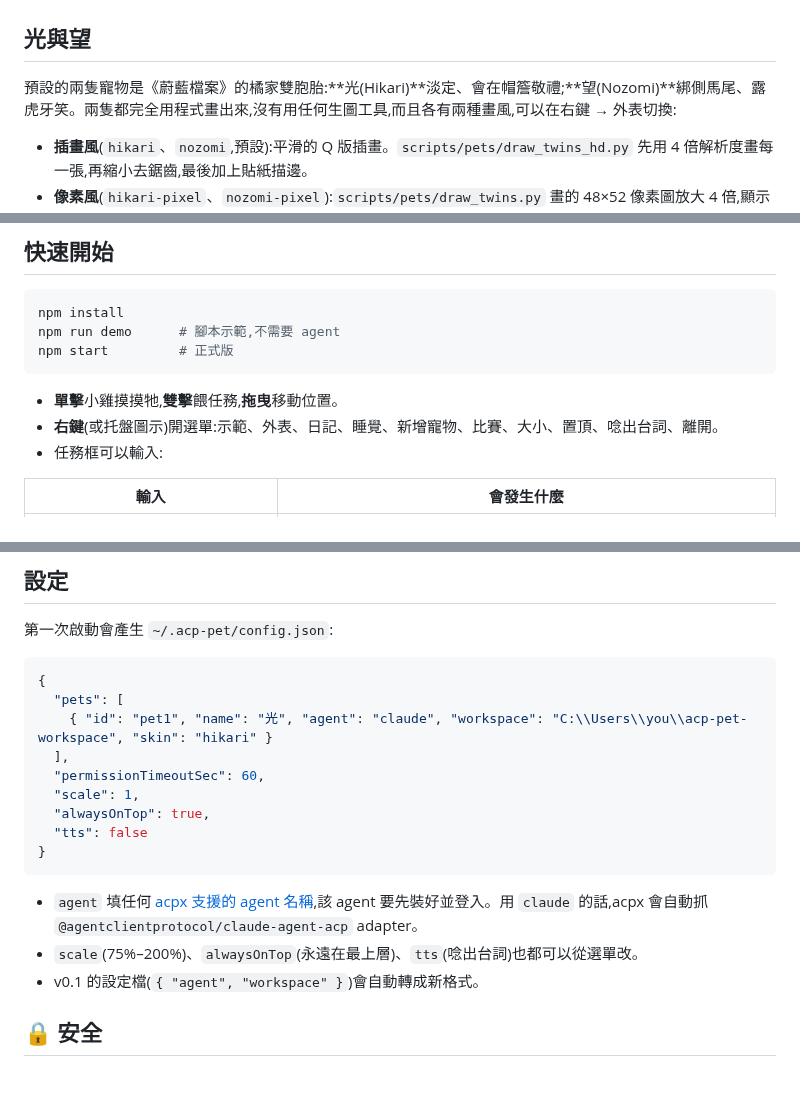
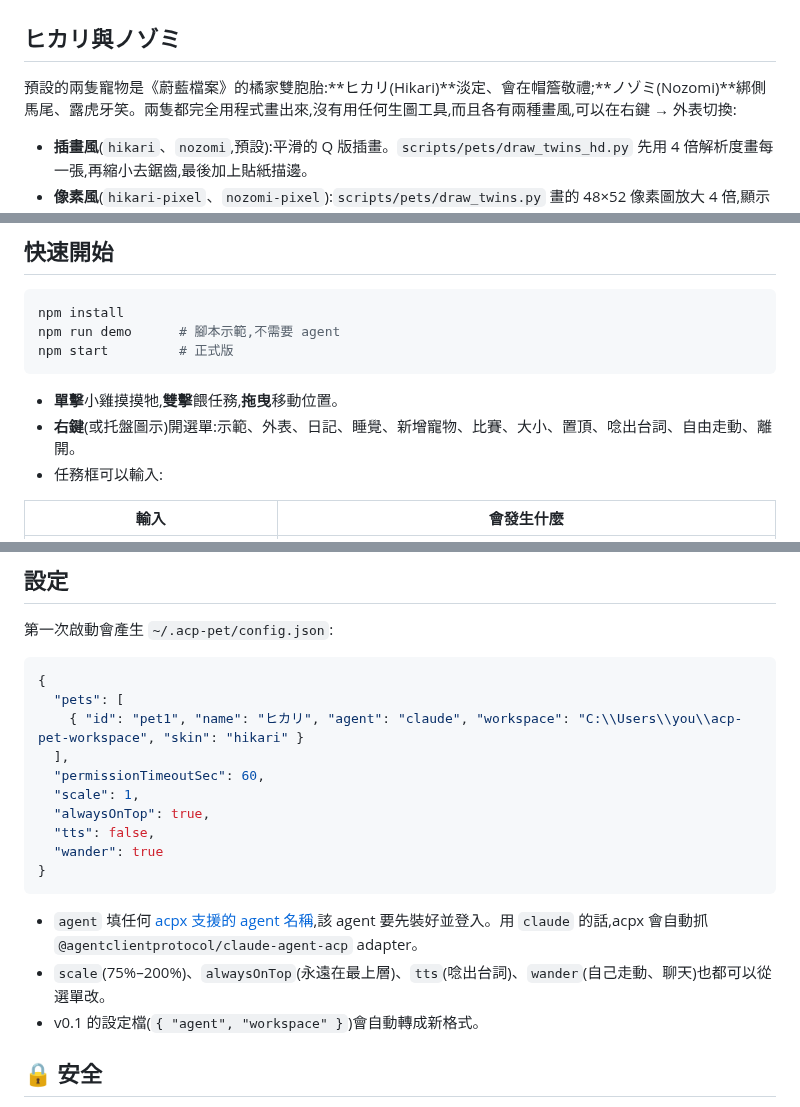
Before and after one commit to KJLavender/acp-pet, a Markdown page: README.zh-TW.md, 3 parts joined by grey strips. Rendered like a GitHub page; blank space fills up the shorter version.

````diff
--- a/README.zh-TW.md
+++ b/README.zh-TW.md
@@ -31,9 +31,9 @@
 
 ![features](docs/features.png)
 
-## 光與望
+## ヒカリ與ノゾミ
 
-預設的兩隻寵物是《蔚藍檔案》的橘家雙胞胎:**光(Hikari)**淡定、會在帽簷敬禮;**望(Nozomi)**綁側馬尾、露虎牙笑。兩隻都完全用程式畫出來,沒有用任何生圖工具,而且各有兩種畫風,可以在右鍵 → 外表切換:
+預設的兩隻寵物是《蔚藍檔案》的橘家雙胞胎:**ヒカリ(Hikari)**淡定、會在帽簷敬禮;**ノゾミ(Nozomi)**綁側馬尾、露虎牙笑。兩隻都完全用程式畫出來,沒有用任何生圖工具,而且各有兩種畫風,可以在右鍵 → 外表切換:
 
 - **插畫風**(`hikari`、`nozomi`,預設):平滑的 Q 版插畫。`scripts/pets/draw_twins_hd.py` 先用 4 倍解析度畫每一張,再縮小去鋸齒,最後加上貼紙描邊。
 - **像素風**(`hikari-pixel`、`nozomi-pixel`):`scripts/pets/draw_twins.py` 畫的 48×52 像素圖放大 4 倍,顯示時用銳利的最近鄰縮放。
@@ -55,7 +55,7 @@ npm start         # 正式版
 ```
 
 - **單擊**小雞摸摸牠,**雙擊**餵任務,**拖曳**移動位置。
-- **右鍵**(或托盤圖示)開選單:示範、外表、日記、睡覺、新增寵物、比賽、大小、置頂、唸出台詞、離開。
+- **右鍵**(或托盤圖示)開選單:示範、外表、日記、睡覺、新增寵物、比賽、大小、置頂、唸出台詞、自由走動、離開。
 - 任務框可以輸入:
 
 | 輸入 | 會發生什麼 |
@@ -97,17 +108,18 @@ npm start         # 正式版
 ```json
 {
   "pets": [
-    { "id": "pet1", "name": "光", "agent": "claude", "workspace": "C:\\Users\\you\\acp-pet-workspace", "skin": "hikari" }
+    { "id": "pet1", "name": "ヒカリ", "agent": "claude", "workspace": "C:\\Users\\you\\acp-pet-workspace", "skin": "hikari" }
   ],
   "permissionTimeoutSec": 60,
   "scale": 1,
   "alwaysOnTop": true,
-  "tts": false
+  "tts": false,
+  "wander": true
 }
 ```
 
 - `agent` 填任何 [acpx 支援的 agent 名稱](https://github.com/openclaw/acpx),該 agent 要先裝好並登入。用 `claude` 的話,acpx 會自動抓 `@agentclientprotocol/claude-agent-acp` adapter。
-- `scale`(75%–200%)、`alwaysOnTop`(永遠在最上層)、`tts`(唸出台詞)也都可以從選單改。
+- `scale`(75%–200%)、`alwaysOnTop`(永遠在最上層)、`tts`(唸出台詞)、`wander`(自己走動、聊天)也都可以從選單改。
 - v0.1 的設定檔(`{ "agent", "workspace" }`)會自動轉成新格式。
 
 ## 🔒 安全
````
Also changed, not shown: other parts of README.zh-TW.md (+23 -10 lines), ASSETS-LICENSE.md (+1 -1 lines), README.md (+20 -6 lines), docs/showcase.png, 11 other files.
